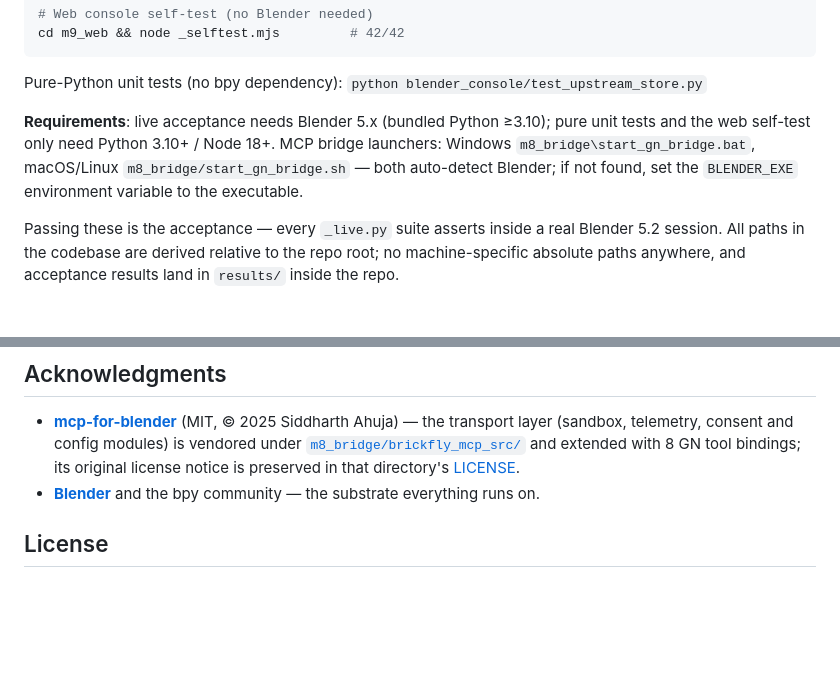
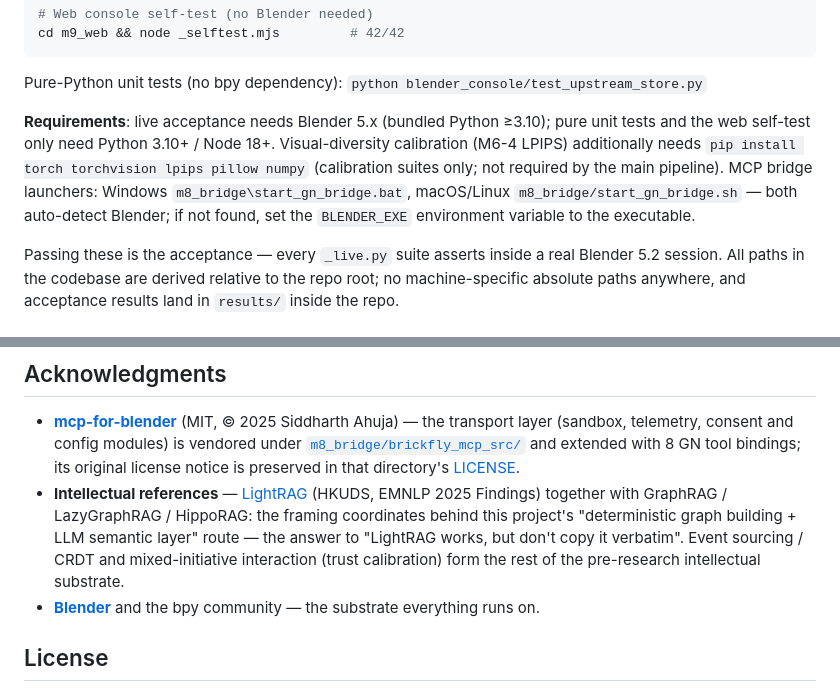
Before and after one commit to master666-max/blender-ai-console, a Markdown page: README.en.md, 2 parts joined by grey strips. Drawn GitHub-style; blank space fills up the shorter version.

```diff
--- a/README.en.md
+++ b/README.en.md
@@ -157,7 +157,7 @@ cd m9_web && node _selftest.mjs         # 42/42
 
 Pure-Python unit tests (no bpy dependency): `python blender_console/test_upstream_store.py`
 
-**Requirements**: live acceptance needs Blender 5.x (bundled Python ≥3.10); pure unit tests and the web self-test only need Python 3.10+ / Node 18+. MCP bridge launchers: Windows `m8_bridge\start_gn_bridge.bat`, macOS/Linux `m8_bridge/start_gn_bridge.sh` — both auto-detect Blender; if not found, set the `BLENDER_EXE` environment variable to the executable.
+**Requirements**: live acceptance needs Blender 5.x (bundled Python ≥3.10); pure unit tests and the web self-test only need Python 3.10+ / Node 18+. Visual-diversity calibration (M6-4 LPIPS) additionally needs `pip install torch torchvision lpips pillow numpy` (calibration suites only; not required by the main pipeline). MCP bridge launchers: Windows `m8_bridge\start_gn_bridge.bat`, macOS/Linux `m8_bridge/start_gn_bridge.sh` — both auto-detect Blender; if not found, set the `BLENDER_EXE` environment variable to the executable.
 
 Passing these is the acceptance — every `_live.py` suite asserts inside a real Blender 5.2 session. All paths in the codebase are derived relative to the repo root; no machine-specific absolute paths anywhere, and acceptance results land in `results/` inside the repo.
 
@@ -235,6 +235,7 @@ M1–M10 mainline green; R7 deep-water AI-actionable items closed. Regression ba
 ## Acknowledgments
 
 - **[mcp-for-blender](https://github.com/ahujasid/blender-mcp)** (MIT, © 2025 Siddharth Ahuja) — the transport layer (sandbox, telemetry, consent and config modules) is vendored under [`m8_bridge/brickfly_mcp_src/`](m8_bridge/brickfly_mcp_src/) and extended with 8 GN tool bindings; its original license notice is preserved in that directory's [LICENSE](m8_bridge/brickfly_mcp_src/LICENSE).
+- **Intellectual references** — [LightRAG](https://github.com/HKUDS/LightRAG) (HKUDS, EMNLP 2025 Findings) together with GraphRAG / LazyGraphRAG / HippoRAG: the framing coordinates behind this project's "deterministic graph building + LLM semantic layer" route — the answer to "LightRAG works, but don't copy it verbatim". Event sourcing / CRDT and mixed-initiative interaction (trust calibration) form the rest of the pre-research intellectual substrate.
 - **[Blender](https://www.blender.org/)** and the bpy community — the substrate everything runs on.
 
 ## License
```
Also changed, not shown: README.md (+2 -1 lines).
